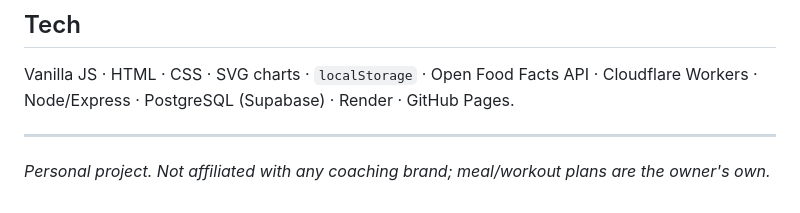
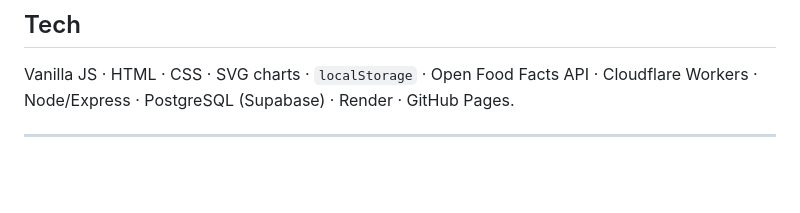
Before and after one commit to lvelocci-home/mealprep-tracker, a Markdown page: README.md, the part around the change. Rendered like a GitHub page; blank space fills up the shorter version.

```diff
--- a/README.md
+++ b/README.md
@@ -82,6 +82,3 @@ Vanilla JS · HTML · CSS · SVG charts · `localStorage` · Open Food Facts API
 Cloudflare Workers · Node/Express · PostgreSQL (Supabase) · Render · GitHub Pages.
 
 ---
-
-*Personal project. Not affiliated with any coaching brand; meal/workout plans are the
-owner's own.*
```
